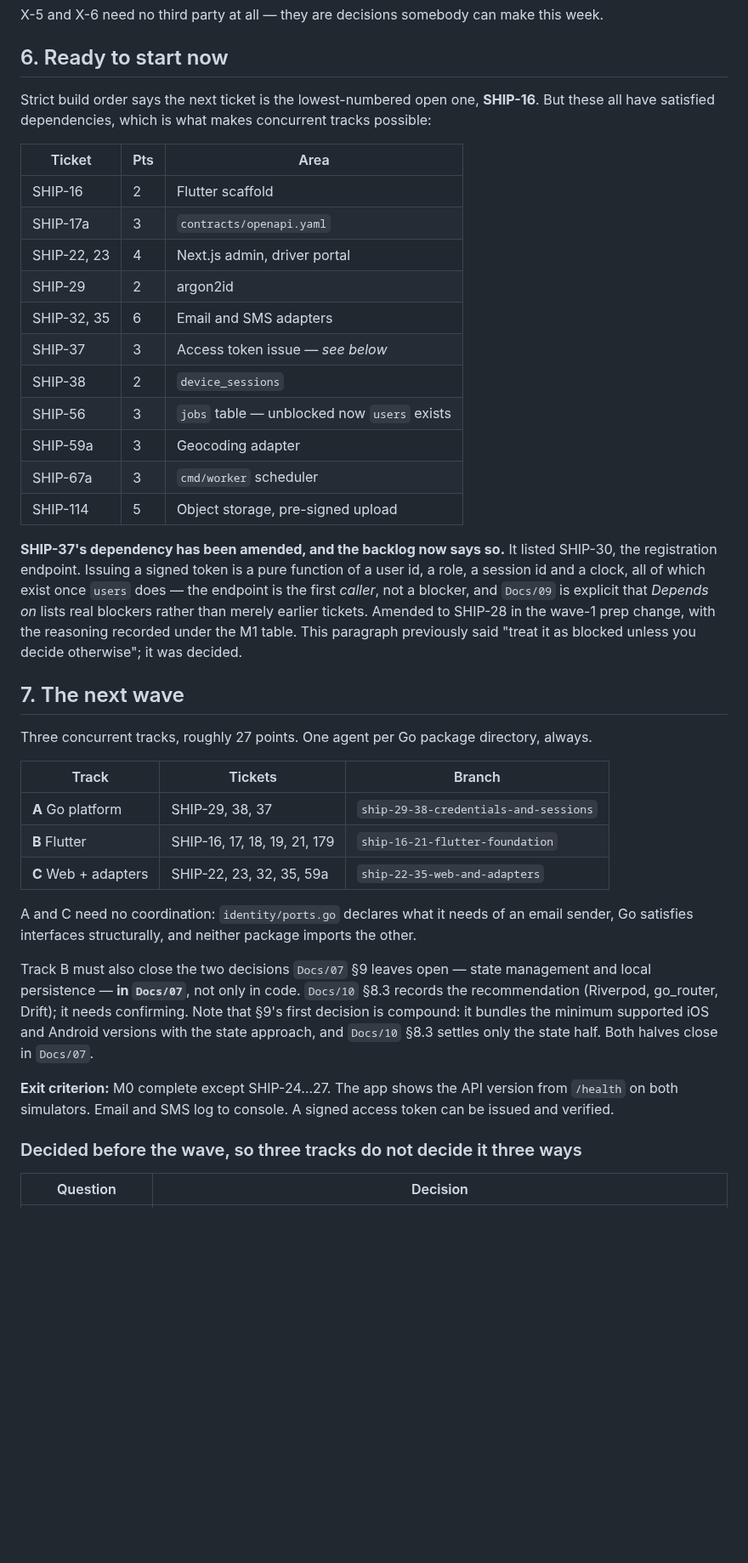
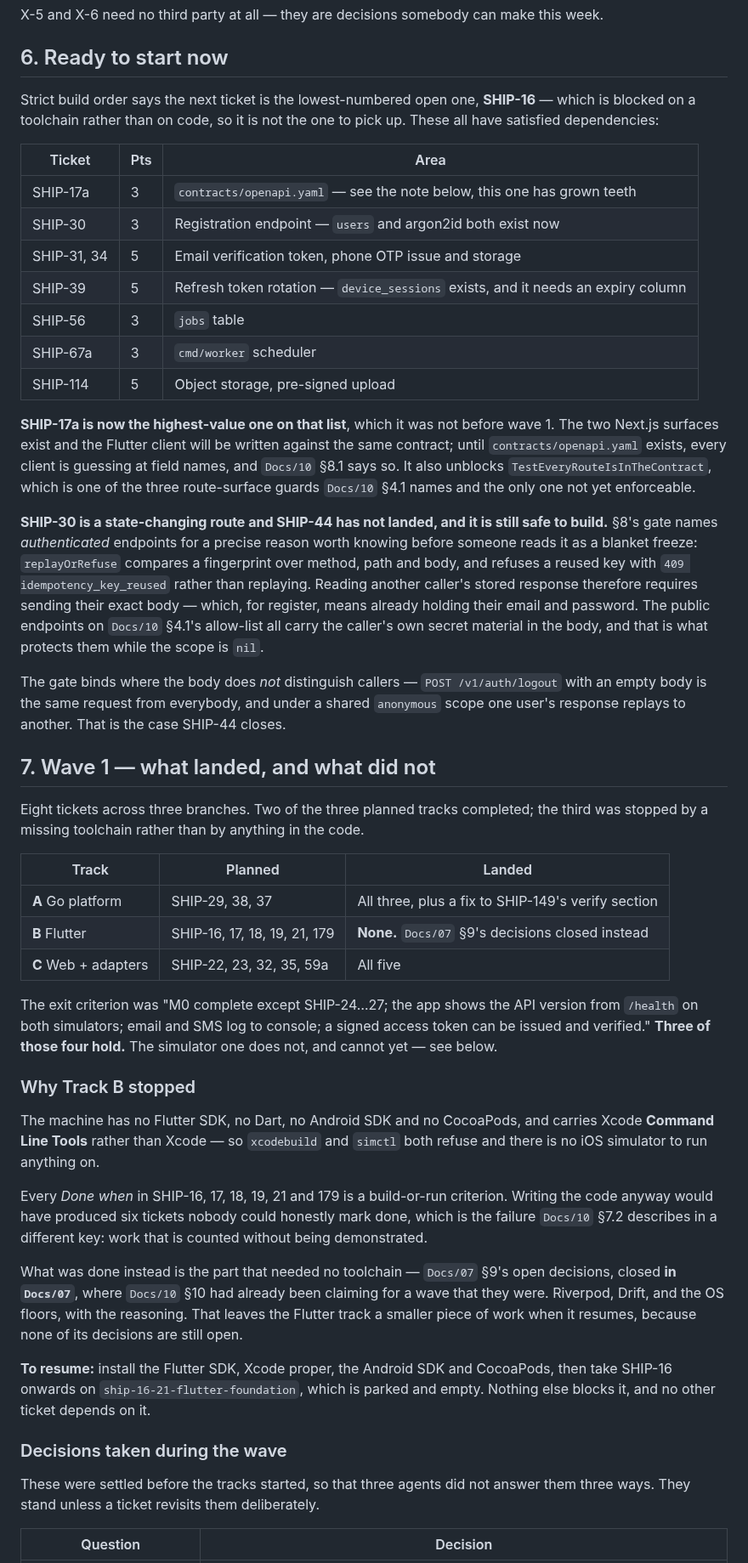
Before and after one commit to DulsaraNethmin/Shipper, a Markdown page: Docs/11-delivery-status.md, the part around one of its changes. Shown at 85% size. Rendered like a GitHub page; blank space fills up the shorter version.

```diff
--- a/Docs/11-delivery-status.md
+++ b/Docs/11-delivery-status.md
@@ -145,41 +158,49 @@ X-5 and X-6 need no third party at all — they are decisions somebody can make
 
 ## 6. Ready to start now
 
-Strict build order says the next ticket is the lowest-numbered open one, **SHIP-16**. But these all have satisfied dependencies, which is what makes concurrent tracks possible:
+Strict build order says the next ticket is the lowest-numbered open one, **SHIP-16** — which is blocked on a toolchain rather than on code, so it is not the one to pick up. These all have satisfied dependencies:
 
 | Ticket | Pts | Area |
 |---|---|---|
-| SHIP-16 | 2 | Flutter scaffold |
-| SHIP-17a | 3 | `contracts/openapi.yaml` |
-| SHIP-22, 23 | 4 | Next.js admin, driver portal |
-| SHIP-29 | 2 | argon2id |
-| SHIP-32, 35 | 6 | Email and SMS adapters |
-| SHIP-37 | 3 | Access token issue — *see below* |
-| SHIP-38 | 2 | `device_sessions` |
-| SHIP-56 | 3 | `jobs` table — unblocked now `users` exists |
-| SHIP-59a | 3 | Geocoding adapter |
+| SHIP-17a | 3 | `contracts/openapi.yaml` — see the note below, this one has grown teeth |
+| SHIP-30 | 3 | Registration endpoint — `users` and argon2id both exist now |
+| SHIP-31, 34 | 5 | Email verification token, phone OTP issue and storage |
+| SHIP-39 | 5 | Refresh token rotation — `device_sessions` exists, and it needs an expiry column |
+| SHIP-56 | 3 | `jobs` table |
 | SHIP-67a | 3 | `cmd/worker` scheduler |
 | SHIP-114 | 5 | Object storage, pre-signed upload |
 
-**SHIP-37's dependency has been amended, and the backlog now says so.** It listed SHIP-30, the registration endpoint. Issuing a signed token is a pure function of a user id, a role, a session id and a clock, all of which exist once `users` does — the endpoint is the first *caller*, not a blocker, and `Docs/09` is explicit that *Depends on* lists real blockers rather than merely earlier tickets. Amended to SHIP-28 in the wave-1 prep change, with the reasoning recorded under the M1 table. This paragraph previously said "treat it as blocked unless you decide otherwise"; it was decided.
+**SHIP-17a is now the highest-value one on that list**, which it was not before wave 1. The two Next.js surfaces exist and the Flutter client will be written against the same contract; until `contracts/openapi.yaml` exists, every client is guessing at field names, and `Docs/10` §8.1 says so. It also unblocks `TestEveryRouteIsInTheContract`, which is one of the three route-surface guards `Docs/10` §4.1 names and the only one not yet enforceable.
 
-## 7. The next wave
+**SHIP-30 is a state-changing route and SHIP-44 has not landed, and it is still safe to build.** §8's gate names *authenticated* endpoints for a precise reason worth knowing before someone reads it as a blanket freeze: `replayOrRefuse` compares a fingerprint over method, path and body, and refuses a reused key with `409 idempotency_key_reused` rather than replaying. Reading another caller's stored response therefore requires sending their exact body — which, for register, means already holding their email and password. The public endpoints on `Docs/10` §4.1's allow-list all carry the caller's own secret material in the body, and that is what protects them while the scope is `nil`.
 
-Three concurrent tracks, roughly 27 points. One agent per Go package directory, always.
+The gate binds where the body does *not* distinguish callers — `POST /v1/auth/logout` with an empty body is the same request from everybody, and under a shared `anonymous` scope one user's response replays to another. That is the case SHIP-44 closes.
 
-| Track | Tickets | Branch |
+## 7. Wave 1 — what landed, and what did not
+
+Eight tickets across three branches. Two of the three planned tracks completed; the third was stopped by a missing toolchain rather than by anything in the code.
+
+| Track | Planned | Landed |
 |---|---|---|
-| **A** Go platform | SHIP-29, 38, 37 | `ship-29-38-credentials-and-sessions` |
-| **B** Flutter | SHIP-16, 17, 18, 19, 21, 179 | `ship-16-21-flutter-foundation` |
-| **C** Web + adapters | SHIP-22, 23, 32, 35, 59a | `ship-22-35-web-and-adapters` |
+| **A** Go platform | SHIP-29, 38, 37 | All three, plus a fix to SHIP-149's verify section |
+| **B** Flutter | SHIP-16, 17, 18, 19, 21, 179 | **None.** `Docs/07` §9's decisions closed instead |
+| **C** Web + adapters | SHIP-22, 23, 32, 35, 59a | All five |
 
-A and C need no coordination: `identity/ports.go` declares what it needs of an email sender, Go satisfies interfaces structurally, and neither package imports the other.
+The exit criterion was "M0 complete except SHIP-24…27; the app shows the API version from `/health` on both simulators; email and SMS log to console; a signed access token can be issued and verified." **Three of those four hold.** The simulator one does not, and cannot yet — see below.
 
-Track B must also close the two decisions `Docs/07` §9 leaves open — state management and local persistence — **in `Docs/07`**, not only in code. `Docs/10` §8.3 records the recommendation (Riverpod, go_router, Drift); it needs confirming. Note that §9's first decision is compound: it bundles the minimum supported iOS and Android versions with the state approach, and `Docs/10` §8.3 settles only the state half. Both halves close in `Docs/07`.
+### Why Track B stopped
 
-**Exit criterion:** M0 complete except SHIP-24…27. The app shows the API version from `/health` on both simulators. Email and SMS log to console. A signed access token can be issued and verified.
+The machine has no Flutter SDK, no Dart, no Android SDK and no CocoaPods, and carries Xcode **Command Line Tools** rather than Xcode — so `xcodebuild` and `simctl` both refuse and there is no iOS simulator to run anything on.
 
-### Decided before the wave, so three tracks do not decide it three ways
+Every *Done when* in SHIP-16, 17, 18, 19, 21 and 179 is a build-or-run criterion. Writing the code anyway would have produced six tickets nobody could honestly mark done, which is the failure `Docs/10` §7.2 describes in a different key: work that is counted without being demonstrated.
+
+What was done instead is the part that needed no toolchain — `Docs/07` §9's open decisions, closed **in `Docs/07`**, where `Docs/10` §10 had already been claiming for a wave that they were. Riverpod, Drift, and the OS floors, with the reasoning. That leaves the Flutter track a smaller piece of work when it resumes, because none of its decisions are still open.
+
+**To resume:** install the Flutter SDK, Xcode proper, the Android SDK and CocoaPods, then take SHIP-16 onwards on `ship-16-21-flutter-foundation`, which is parked and empty. Nothing else blocks it, and no other ticket depends on it.
+
+### Decisions taken during the wave
+
+These were settled before the tracks started, so that three agents did not answer them three ways. They stand unless a ticket revisits them deliberately.
 
 | Question | Decision |
 |---|---|
```
Also changed, not shown: other parts of Docs/11-delivery-status.md (+49 -32 lines).
